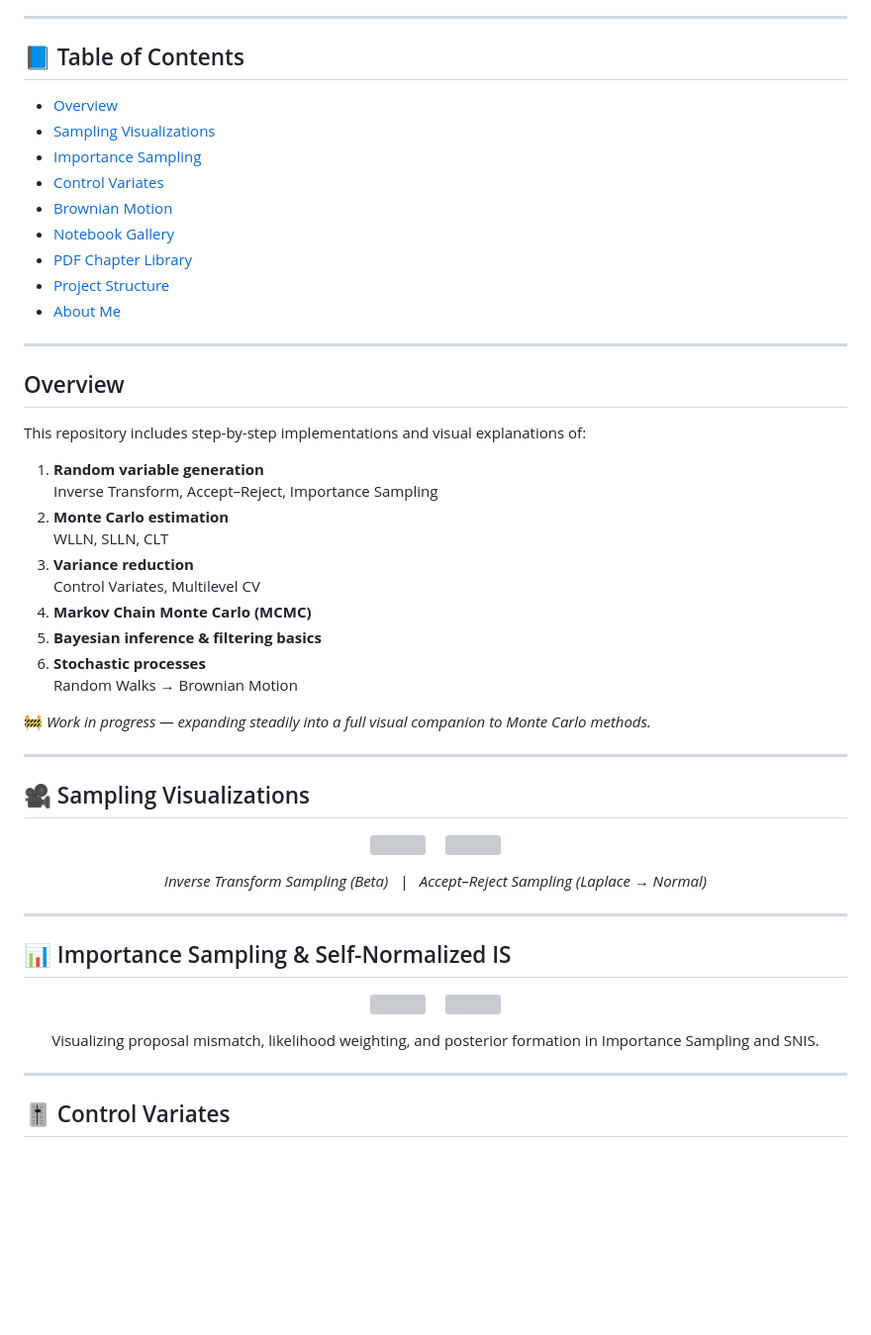
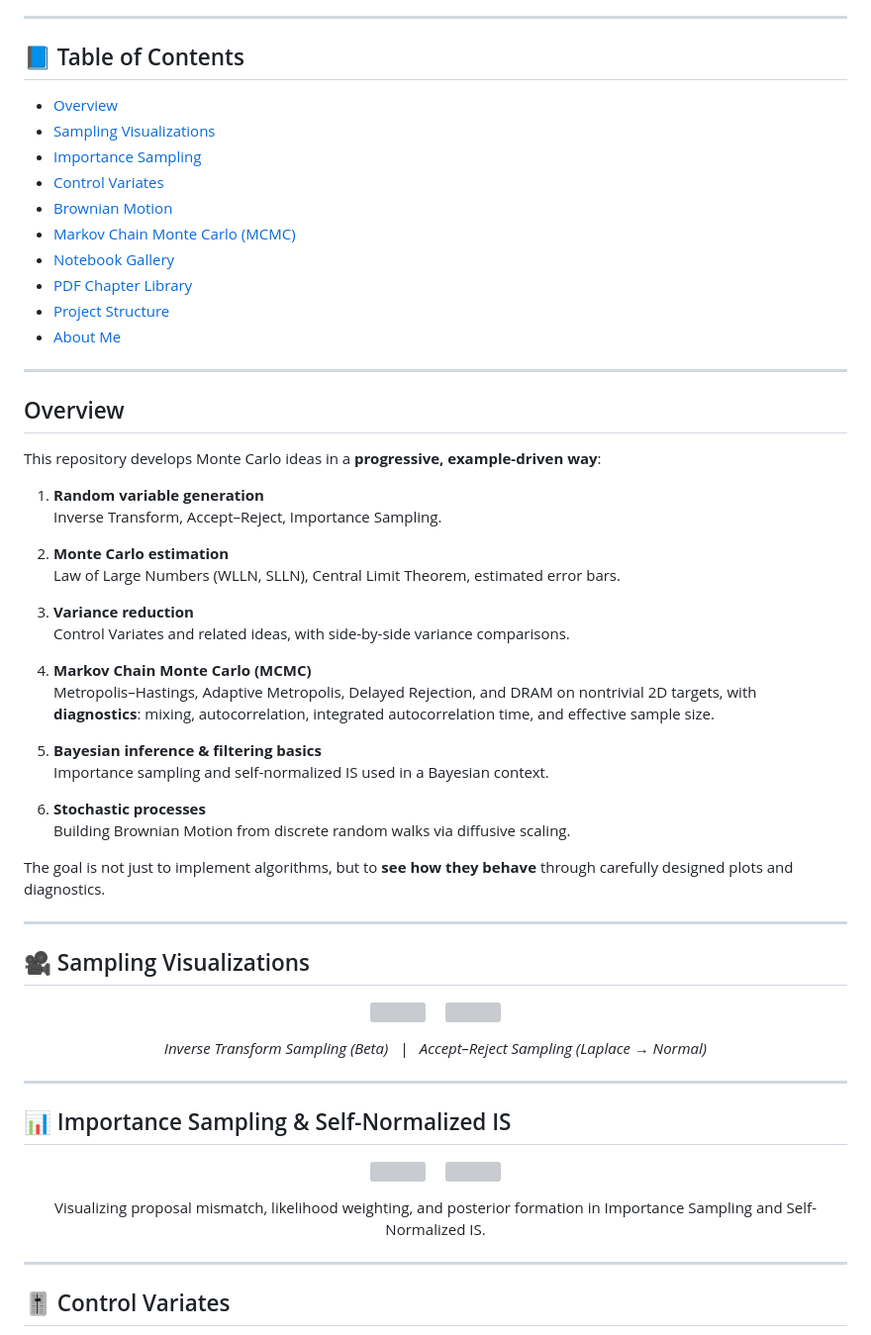
Before and after one commit to SaiSampathKedari/MonteCarlo-Statistical-Methods, a Markdown page: README.md, the part around one of its changes. Shown at 99% size. Drawn GitHub-style; blank space fills up the shorter version; grey boxes are pictures that could not be loaded.

```diff
--- a/README.md
+++ b/README.md
@@ -12,11 +12,13 @@ This repository builds intuition through **plots, animations, and simulations**,
 ---
 
 ## 📘 Table of Contents
+
 - [Overview](#overview)
 - [Sampling Visualizations](#sampling-visualizations)
 - [Importance Sampling](#importance-sampling--self-normalized-is)
 - [Control Variates](#️-control-variates)
 - [Brownian Motion](#-brownian-motion-random-walks--continuous-paths)
+- [Markov Chain Monte Carlo (MCMC)](#markov-chain-monte-carlo-mcmc)
 - [Notebook Gallery](#notebook-gallery)
 - [PDF Chapter Library](#pdf-chapter-library)
 - [Project Structure](#project-structure)
@@ -26,20 +28,27 @@ This repository builds intuition through **plots, animations, and simulations**,
 
 ## Overview
 
-This repository includes step-by-step implementations and visual explanations of:
+This repository develops Monte Carlo ideas in a **progressive, example-driven way**:
 
 1. **Random variable generation**
-   Inverse Transform, Accept–Reject, Importance Sampling
+   Inverse Transform, Accept–Reject, Importance Sampling.
+
 2. **Monte Carlo estimation**
-   WLLN, SLLN, CLT
+   Law of Large Numbers (WLLN, SLLN), Central Limit Theorem, estimated error bars.
+
 3. **Variance reduction**
-   Control Variates, Multilevel CV
+   Control Variates and related ideas, with side-by-side variance comparisons.
+
 4. **Markov Chain Monte Carlo (MCMC)**
+   Metropolis–Hastings, Adaptive Metropolis, Delayed Rejection, and DRAM on nontrivial 2D targets, with **diagnostics**: mixing, autocorrelation, integrated autocorrelation time, and effective sample size.
+
 5. **Bayesian inference & filtering basics**
+   Importance sampling and self-normalized IS used in a Bayesian context.
+
 6. **Stochastic processes**
-   Random Walks → Brownian Motion
+   Building Brownian Motion from discrete random walks via diffusive scaling.
 
-🚧 *Work in progress — expanding steadily into a full visual companion to Monte Carlo methods.*
+The goal is not just to implement algorithms, but to **see how they behave** through carefully designed plots and diagnostics.
 
 ---
 
@@ -51,7 +60,9 @@ This repository includes step-by-step implementations and visual explanations of
   <img src="animations/accept_reject_demo.gif" height="240">
 </p>
 
-<p align="center"><i>Inverse Transform Sampling (Beta) &nbsp; | &nbsp; Accept–Reject Sampling (Laplace → Normal)</i></p>
+<p align="center">
+  <i>Inverse Transform Sampling (Beta) &nbsp; | &nbsp; Accept–Reject Sampling (Laplace → Normal)</i>
+</p>
 
 ---
 
@@ -64,7 +75,7 @@ This repository includes step-by-step implementations and visual explanations of
 </p>
 
 <p align="center">
-  Visualizing proposal mismatch, likelihood weighting, and posterior formation in Importance Sampling and SNIS.
+  Visualizing proposal mismatch, likelihood weighting, and posterior formation in Importance Sampling and Self-Normalized IS.
 </p>
 
 ---
```
Also changed, not shown: other parts of README.md (+79 -20 lines).
